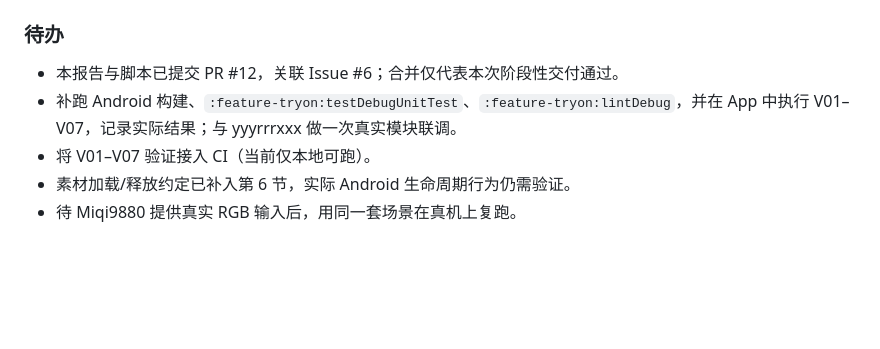
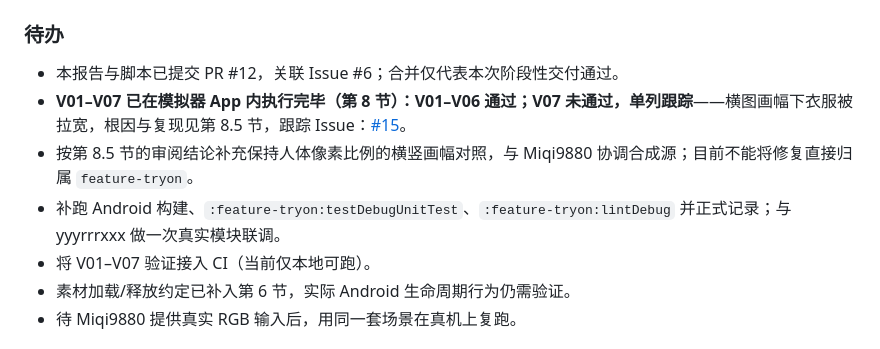
Before and after one commit to Miqi9880/smart-fitting-mirror, a Markdown page: docs/reports/lyf-bee-week6.md, the part around one of its changes. Drawn GitHub-style; blank space fills up the shorter version.

```diff
--- a/docs/reports/lyf-bee-week6.md
+++ b/docs/reports/lyf-bee-week6.md
@@ -163,7 +163,9 @@ source.start(sessionId, { borrowed ->
 ### 待办
 
 - 本报告与脚本已提交 PR #12，关联 Issue #6；合并仅代表本次阶段性交付通过。
-- 补跑 Android 构建、`:feature-tryon:testDebugUnitTest`、`:feature-tryon:lintDebug`，并在 App 中执行 V01–V07，记录实际结果；与 yyyrrrxxx 做一次真实模块联调。
+- **V01–V07 已在模拟器 App 内执行完毕（第 8 节）：V01–V06 通过；V07 未通过，单列跟踪**——横图画幅下衣服被拉宽，根因与复现见第 8.5 节，跟踪 Issue：[#15](https://github.com/Miqi9880/smart-fitting-mirror/issues/15)。
+- 按第 8.5 节的审阅结论补充保持人体像素比例的横竖画幅对照，与 Miqi9880 协调合成源；目前不能将修复直接归属 `feature-tryon`。
+- 补跑 Android 构建、`:feature-tryon:testDebugUnitTest`、`:feature-tryon:lintDebug` 并正式记录；与 yyyrrrxxx 做一次真实模块联调。
 - 将 V01–V07 验证接入 CI（当前仅本地可跑）。
 - 素材加载/释放约定已补入第 6 节，实际 Android 生命周期行为仍需验证。
 - 待 Miqi9880 提供真实 RGB 输入后，用同一套场景在真机上复跑。
```
Also changed, not shown: other parts of docs/reports/lyf-bee-week6.md (+90 -3 lines), docs/reports/lyf-bee-week6-v07-issue.md (added, +70 -0 lines), docs/images/lyf-bee-v07/v07-warp-portrait-vs-landscape.png (added).
